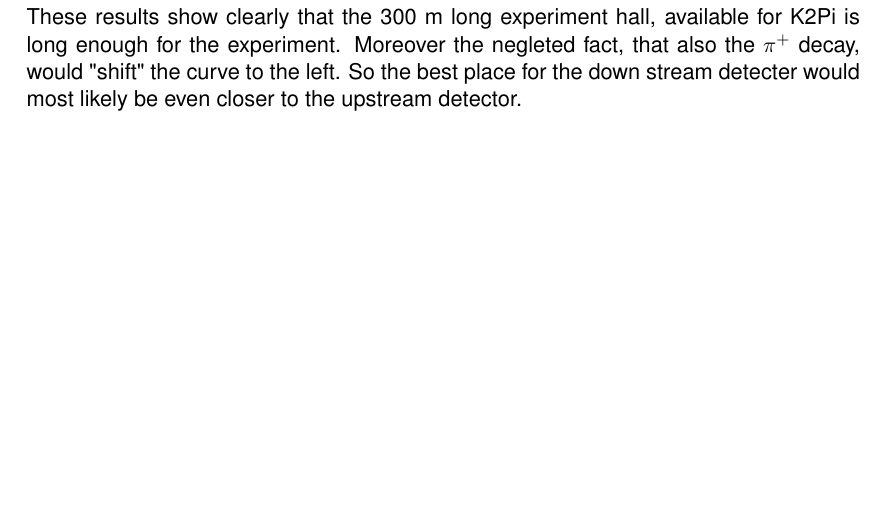
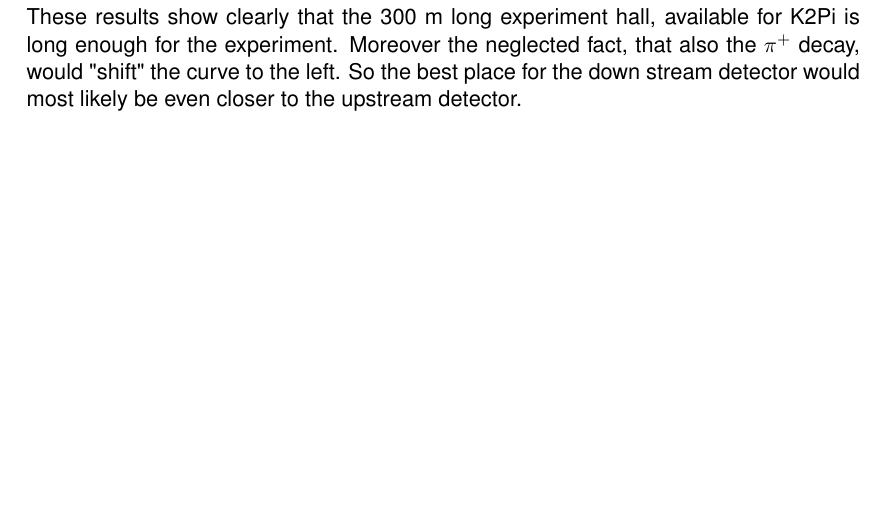
Before and after one commit to RononDex/DAProject, a LaTeX document (K2Pi/K2Pi.tex): part of page 10 of 12, cut so that both start at the same text. Compiled offline with pdfLaTeX.

Commit message:
Update K2Pi.tex

```diff
--- a/K2Pi/K2Pi.tex
+++ b/K2Pi/K2Pi.tex
@@ -341,7 +341,7 @@ The optimum efficiency is achieved if we place the two sensors at a distance of
 
 This also confirms our expectation, that with no spread we get a higher maximum efficiency and a shorter optimal distance between the two sensors.
 
-These results show clearly that the 300 m long experiment hall, available for K2Pi is long enough for the experiment. Moreover the negleted fact, that also the $\pi^+$ decay, would "shift" the curve to the left. So the best place for the down stream detecter would most likely be even closer to the upstream detector.
+These results show clearly that the 300 m long experiment hall, available for K2Pi is long enough for the experiment. Moreover the neglected fact, that also the $\pi^+$ decay, would "shift" the curve to the left. So the best place for the down stream detector would most likely be even closer to the upstream detector.
 
 \clearpage
 
```
